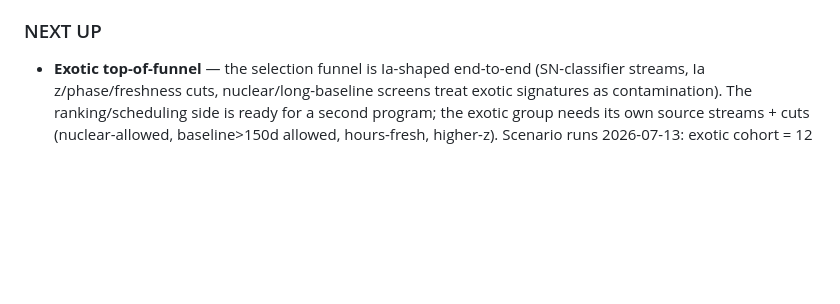
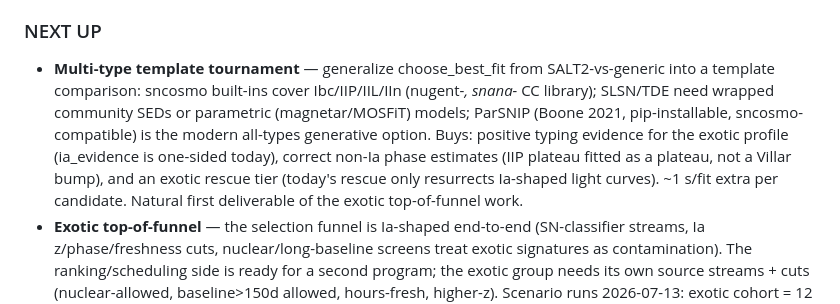
Before and after one commit to akumgill/RubinAlerts, a Markdown page: CLAUDE.md, the part around the change. Rendered like a GitHub page; blank space fills up the shorter version.

Commit message:
docs: multi-type template tournament (non-Ia SALT2 analogs) on the roadmap
Co-Authored-By: Claude Fable 5 <noreply@anthropic.com>

```diff
--- a/CLAUDE.md
+++ b/CLAUDE.md
@@ -123,6 +123,17 @@ loop — R17 Baade docstring, R3 state path, R8 quartile docs, etc. See
    agreement stats; TNS xm first-non-null across alerts.
 
 ### NEXT UP
+- **Multi-type template tournament** — generalize choose_best_fit from
+  SALT2-vs-generic into a template comparison: sncosmo built-ins cover
+  Ibc/IIP/IIL/IIn (nugent-*, snana-* CC library); SLSN/TDE need wrapped
+  community SEDs or parametric (magnetar/MOSFiT) models; ParSNIP (Boone
+  2021, pip-installable, sncosmo-compatible) is the modern all-types
+  generative option. Buys: positive typing evidence for the exotic profile
+  (ia_evidence is one-sided today), correct non-Ia phase estimates (IIP
+  plateau fitted as a plateau, not a Villar bump), and an exotic rescue
+  tier (today's rescue only resurrects Ia-shaped light curves). ~1 s/fit
+  extra per candidate. Natural first deliverable of the exotic
+  top-of-funnel work.
 - **Exotic top-of-funnel** — the selection funnel is Ia-shaped end-to-end
   (SN-classifier streams, Ia z/phase/freshness cuts, nuclear/long-baseline
   screens treat exotic signatures as contamination). The ranking/scheduling
```
